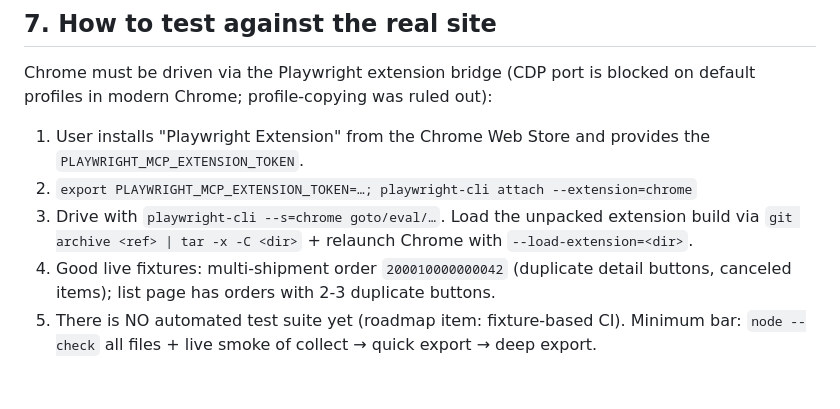
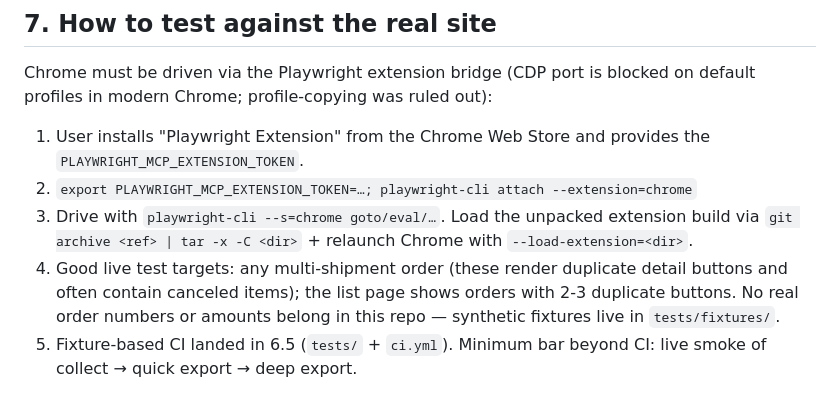
Before and after one commit to hppanpaliya/Walmart-Invoice-Exporter, a Markdown page: docs/HANDOFF.md, the part around the change. Drawn GitHub-style.

Commit message:
chore: remove real order data from fixtures and docs
Test fixtures and the handoff doc referenced a real order number and
real order totals from live verification. All replaced with synthetic
values; HANDOFF now states explicitly that no real order data belongs
in the repo. (Git history is rewritten separately to purge the old
values from past commits.)

Co-Authored-By: Claude Fable 5 <noreply@anthropic.com>

```diff
--- a/docs/HANDOFF.md
+++ b/docs/HANDOFF.md
@@ -151,7 +151,8 @@ profiles in modern Chrome; profile-copying was ruled out):
 2. `export PLAYWRIGHT_MCP_EXTENSION_TOKEN=…; playwright-cli attach --extension=chrome`
 3. Drive with `playwright-cli --s=chrome goto/eval/…`. Load the unpacked extension build via
    `git archive <ref> | tar -x -C <dir>` + relaunch Chrome with `--load-extension=<dir>`.
-4. Good live fixtures: multi-shipment order `200010000000042` (duplicate detail buttons,
-   canceled items); list page has orders with 2-3 duplicate buttons.
-5. There is NO automated test suite yet (roadmap item: fixture-based CI). Minimum bar:
-   `node --check` all files + live smoke of collect → quick export → deep export.
+4. Good live test targets: any multi-shipment order (these render duplicate detail buttons
+   and often contain canceled items); the list page shows orders with 2-3 duplicate buttons.
+   No real order numbers or amounts belong in this repo — synthetic fixtures live in `tests/fixtures/`.
+5. Fixture-based CI landed in 6.5 (`tests/` + `ci.yml`). Minimum bar beyond CI:
+   live smoke of collect → quick export → deep export.
```
